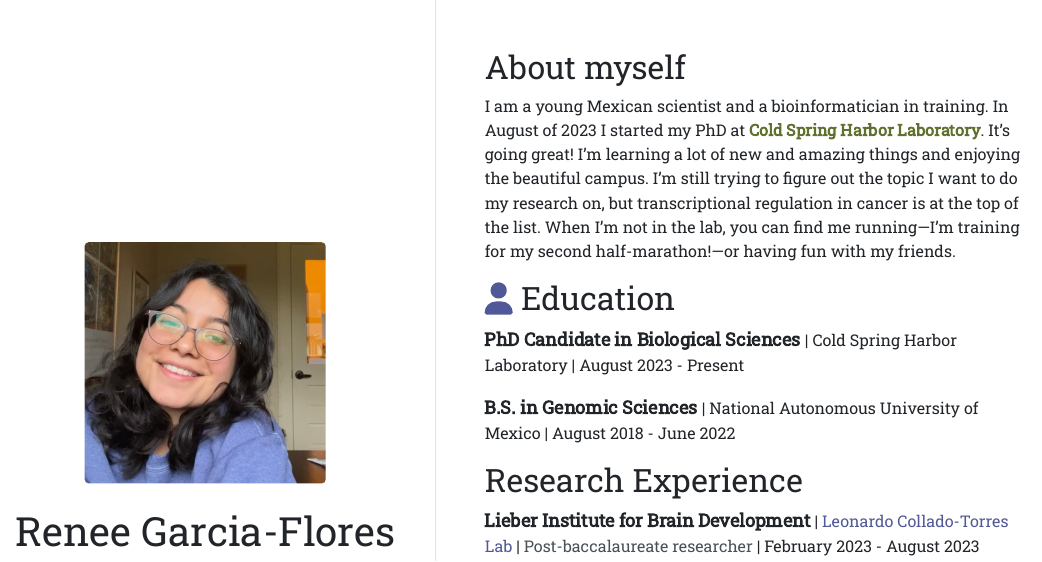
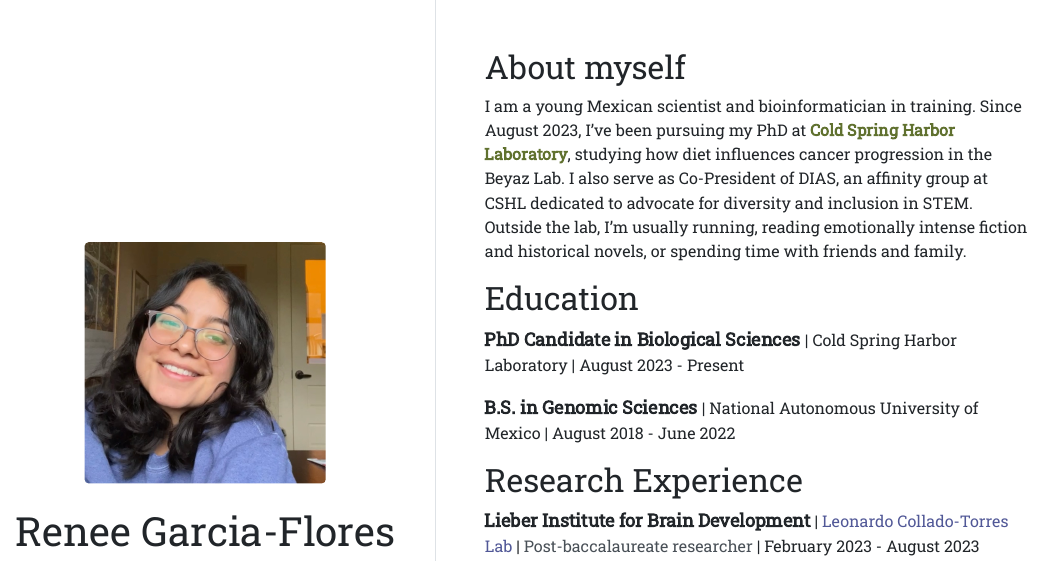
Before and after one commit to reneegf/reneegf.github.io, an R Markdown document (index.Rmd): the page in a window 1100 px wide, from its top. The pictures show the output file index.html that the author committed with the source, opened offline.

Commit message:
Updated Bio

```diff
--- a/index.Rmd
+++ b/index.Rmd
@@ -16,10 +16,10 @@ output:
 
 ## About myself
 
-I am a young Mexican scientist and a bioinformatician in training. In August of 2023 I started my PhD at <a href="https://www.cshl.edu/phd-program/"><span style="color:  #60712F;"> **Cold Spring Harbor Laboratory**</span></a>. It's going great! I'm learning a lot of new and amazing things and enjoying the beautiful campus. I'm still trying to figure out the topic I want to do my research on, but transcriptional regulation in cancer is at the top of the list. When I'm not in the lab, you can find me running—I'm training for my second half-marathon!—or having fun with my friends.
+I am a young Mexican scientist and bioinformatician in training. Since August 2023, I've been pursuing my PhD at <a href="https://www.cshl.edu"><span style="color: #60712F;"><b>Cold Spring Harbor Laboratory</b></span></a>, studying how diet influences cancer progression in the Beyaz Lab. I also serve as Co-President of DIAS, an affinity group at CSHL dedicated to advocate for diversity and inclusion in STEM.
+Outside the lab, I’m usually running, reading emotionally intense fiction and historical novels, or spending time with friends and family.
 
-
-## `r fontawesome::fa("user", fill = "#515897", prefer_type="solid")` Education
+## Education
 
 <font size="4">**PhD Candidate in Biological Sciences**</font> | Cold Spring Harbor Laboratory | August 2023 - Present
 
```
Also changed, not shown: index.html.
